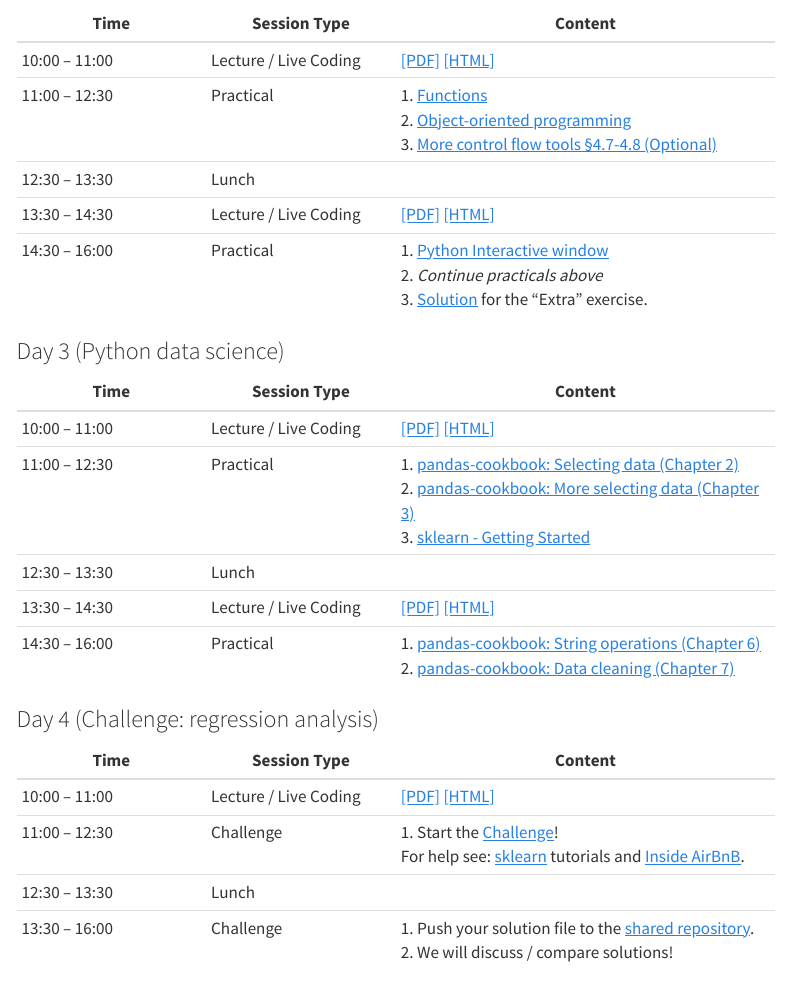
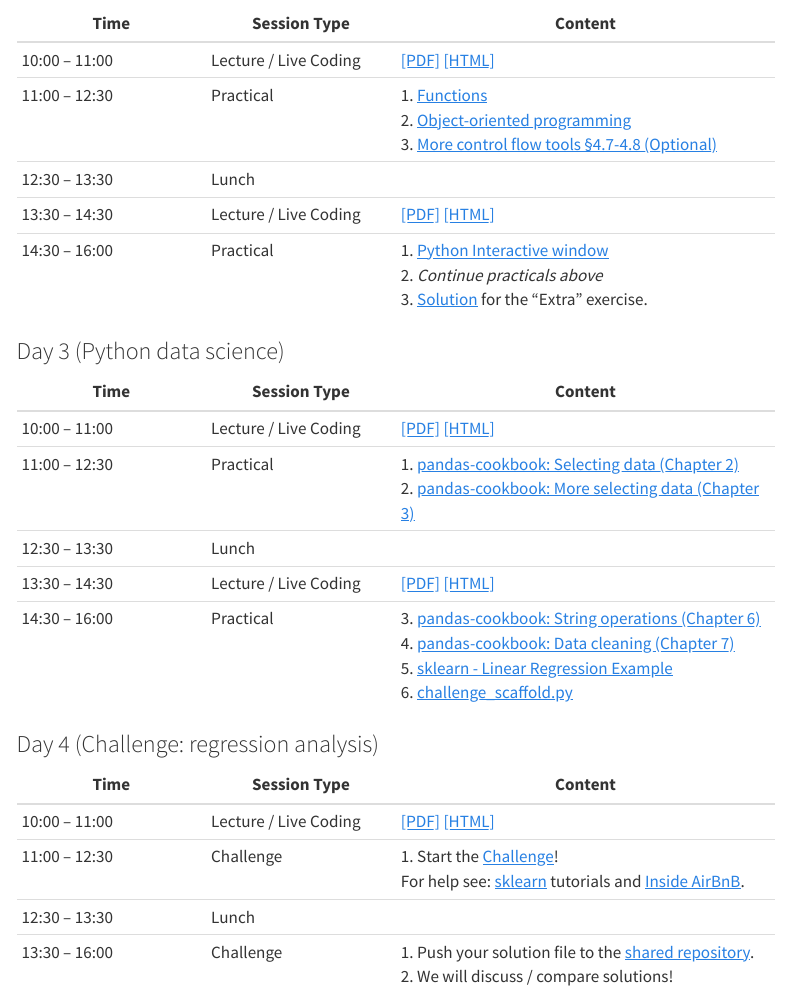
Before and after one commit to hamishgibbs/soda_python_foundations, a Quarto document (schedule.qmd): the page in a window 1100 px wide, from 740 px down. Rendered offline with R 4.5, knitr and Pandoc in place of Quarto, with nearby package versions; menus at the side of the page are left out.

Commit message:
changes to data science day

```diff
--- a/challenge.qmd
+++ b/challenge.qmd
@@ -61,6 +61,7 @@ Consider:
 * What data format does your regression analysis need?
 * Which variables are / are not relevant to your methodology?
 * Do you need to transform these variables in any way?
+* Does restricting the dataset to certain property types / locations improve predictability?
 
 By the end of the session, aim to make progress on each major item in the Guidelines. Start simple, then refine your solution iteratively.
 
--- a/challenge_scaffold.py
+++ b/challenge_scaffold.py
@@ -3,28 +3,38 @@ import pandas as pd
 from sklearn.model_selection import train_test_split
 from sklearn.impute import SimpleImputer
 from sklearn.linear_model import LinearRegression
-from sklearn.metrics import mean_squared_error
+from sklearn.metrics import mean_absolute_percentage_error
 import matplotlib.pyplot as plt
+import numpy as np
 #%%
 # Read the dataset with pandas.
 listings = pd.read_csv("./data/2020-08-24-listings.csv.gz")
+#%%
+# Try restricting the listings to "Entire apartment":
+# listings = listings[listings["property_type"] == "Entire apartment"]
 # %%
 # Do some exploratory analysis to understand the data.
 n_bedrooms_missing = listings['bedrooms'].isnull().sum()
+n_accommodates_missing = listings['accommodates'].isnull().sum()
 n_price_missing = listings['price'].isnull().sum()
 print(f"Missing values in 'bedrooms': {n_bedrooms_missing:,} ({n_bedrooms_missing / listings['bedrooms'].shape[0]:.2%})")
 print(f"Missing values in 'price': {n_price_missing:,} ({n_price_missing / listings['price'].shape[0]:.2%})")
+print(f"Missing values in 'accommodates': {n_accommodates_missing:,} ({n_accommodates_missing / listings['accommodates'].shape[0]:.2%})")
 #%%
 listings['price'].hist(bins=50)
 #%%
 listings['bedrooms'].hist(bins=50)
+#%%
+listings['accommodates'].hist(bins=50)
 # %%
 imputer = SimpleImputer(strategy='median')
 listings['bedrooms'] = imputer.fit_transform(listings[['bedrooms']])
 # %%
 # Split the dataset into training / evaluation datasets.
-X = listings[['bedrooms']]  # Using only bedrooms to predict the price
+X = listings[['bedrooms', 'accommodates']]  # Using only bedrooms to predict the price
 y = listings['price']
+# Try converting the 'price' variable to log scale:
+# y = np.log(listings['price'] + 1e-1)
 X_train, X_test, y_train, y_test = train_test_split(X, y, test_size=0.2, random_state=42)
 #%%
 # Choose a regression to model the price of AirBnBs.
@@ -32,10 +42,12 @@ X_train, X_test, y_train, y_test = train_test_split(X, y, test_size=0.2, random_
 model = LinearRegression()
 model.fit(X_train, y_train)
 #%%
+model.coef_
+#%%
 # Evaluate the model performance (very bad!).
 y_pred = model.predict(X_test)
-mse = mean_squared_error(y_test, y_pred)
-print("Mean Squared Error:", mse)
+mape = mean_absolute_percentage_error(y_test, y_pred)
+print("Mean Absolute Percentage Error:", mape)
 # %%
 # Visualize / communicate the results.
 results = pd.DataFrame({'Actual': y_test, 'Predicted': y_pred})
--- a/schedule.qmd
+++ b/schedule.qmd
@@ -38,10 +38,10 @@ author: Hamish Gibbs
 | Time | Session Type | Content |
 |-|-|--|
 | 10:00 – 11:00 | Lecture / Live Coding | [[PDF]](./slides/slides_python_data_science.pdf) [[HTML]](./slides/slides_python_data_science.qmd) |
-| 11:00 – 12:30 | Practical | 1. [pandas-cookbook: Selecting data (Chapter 2)](https://nbviewer.org/github/jvns/pandas-cookbook/blob/master/cookbook/Chapter%202%20-%20Selecting%20data%20&%20finding%20the%20most%20common%20complaint%20type.ipynb) <br> 2. [pandas-cookbook: More selecting data (Chapter 3)](https://nbviewer.org/github/jvns/pandas-cookbook/blob/master/cookbook/Chapter%203%20-%20Which%20borough%20has%20the%20most%20noise%20complaints%20%28or%2C%20more%20selecting%20data%29.ipynb) <br> 3. [sklearn - Getting Started](https://scikit-learn.org/stable/getting_started.html) |
+| 11:00 – 12:30 | Practical | 1. [pandas-cookbook: Selecting data (Chapter 2)](https://nbviewer.org/github/jvns/pandas-cookbook/blob/master/cookbook/Chapter%202%20-%20Selecting%20data%20&%20finding%20the%20most%20common%20complaint%20type.ipynb) <br> 2. [pandas-cookbook: More selecting data (Chapter 3)](https://nbviewer.org/github/jvns/pandas-cookbook/blob/master/cookbook/Chapter%203%20-%20Which%20borough%20has%20the%20most%20noise%20complaints%20%28or%2C%20more%20selecting%20data%29.ipynb) |
 | 12:30 – 13:30 | Lunch |
 | 13:30 – 14:30 | Lecture / Live Coding | [[PDF]](./slides/slides_collaboration.pdf) [[HTML]](./slides/slides_collaboration.qmd) |
-| 14:30 – 16:00 | Practical | 1. [pandas-cookbook: String operations (Chapter 6)](https://nbviewer.org/github/jvns/pandas-cookbook/blob/master/cookbook/Chapter%206%20-%20String%20Operations-%20Which%20month%20was%20the%20snowiest.ipynb) <br> 2. [pandas-cookbook: Data cleaning (Chapter 7)](https://nbviewer.org/github/jvns/pandas-cookbook/blob/master/cookbook/Chapter%207%20-%20Cleaning%20up%20messy%20data.ipynb) |
+| 14:30 – 16:00 | Practical | 3. [pandas-cookbook: String operations (Chapter 6)](https://nbviewer.org/github/jvns/pandas-cookbook/blob/master/cookbook/Chapter%206%20-%20String%20Operations-%20Which%20month%20was%20the%20snowiest.ipynb) <br> 4. [pandas-cookbook: Data cleaning (Chapter 7)](https://nbviewer.org/github/jvns/pandas-cookbook/blob/master/cookbook/Chapter%207%20-%20Cleaning%20up%20messy%20data.ipynb) <br> 5. [sklearn - Linear Regression Example](https://scikit-learn.org/stable/auto_examples/linear_model/plot_ols.html) <br> 6. [challenge_scaffold.py](https://github.com/hamishgibbs/soda_python_foundations/blob/main/challenge_scaffold.py)|
 
 ### Day 4 (Challenge: regression analysis)
 
```
Also changed, not shown: challenge_scaffold.py (2 more changed lines).
